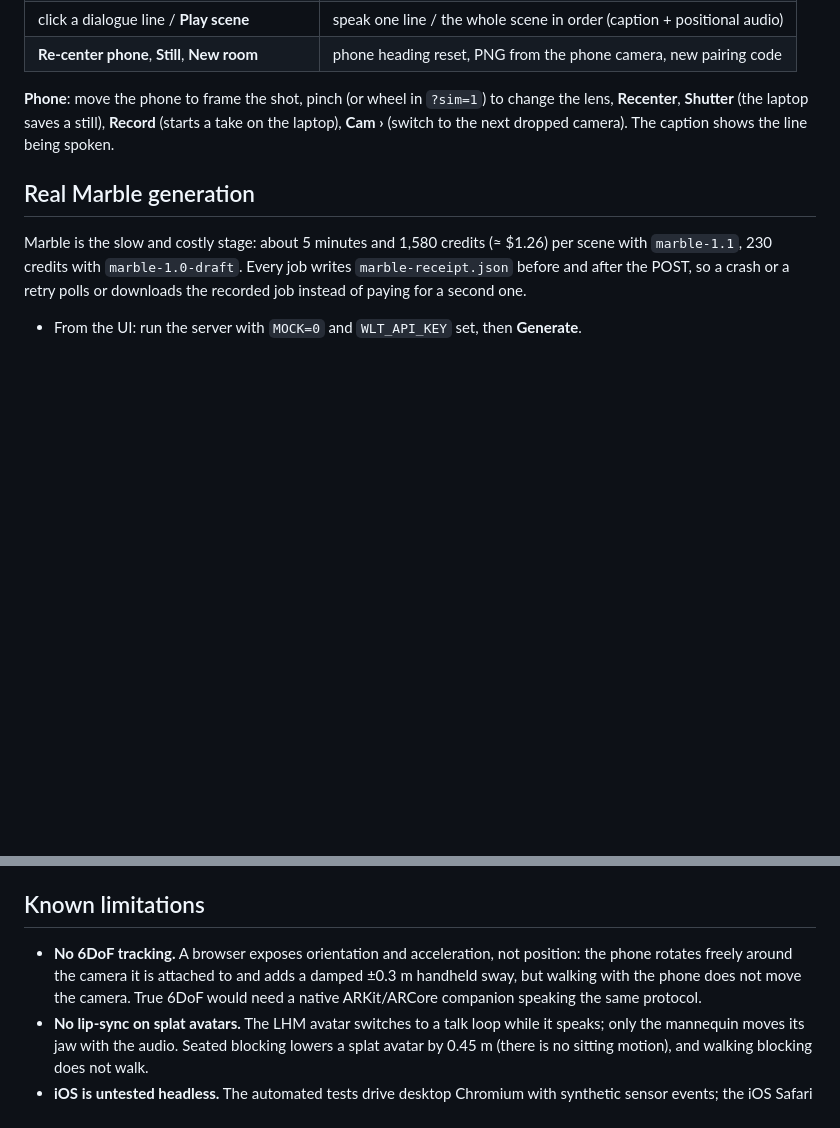
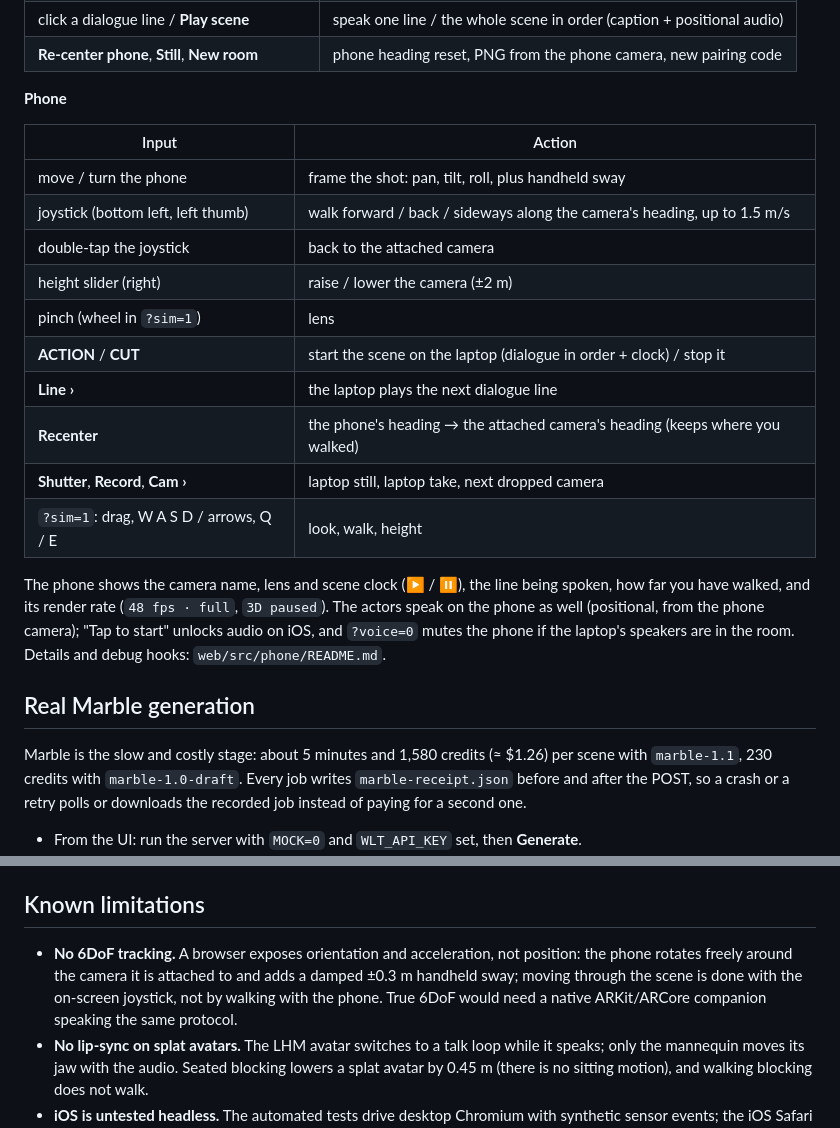
Before and after one commit to evanzyang91/soon-hackathon, a Markdown page: README.md, 2 parts joined by grey strips. Drawn GitHub-style; blank space fills up the shorter version.

Commit message:
docs: phone controls (joystick walk, height, ACTION / Line ›), HUD, sound unlock, ?voice=0, new selectors and __phone fields; README phone controls table
Also how to test audio under Playwright: evaluate() carries a user gesture and
--autoplay-policy=user-gesture-required does not suspend Web Audio; use
document-user-activation-required and read state without evaluate.

```diff
--- a/README.md
+++ b/README.md
@@ -113,9 +113,26 @@ The header badge says `MOCK` or `LIVE`; hover it to see which keys are set.
 | click a dialogue line / **Play scene** | speak one line / the whole scene in order (caption + positional audio) |
 | **Re-center phone**, **Still**, **New room** | phone heading reset, PNG from the phone camera, new pairing code |
 
-**Phone**: move the phone to frame the shot, pinch (or wheel in `?sim=1`) to change the lens,
-**Recenter**, **Shutter** (the laptop saves a still), **Record** (starts a take on the laptop),
-**Cam ›** (switch to the next dropped camera). The caption shows the line being spoken.
+**Phone**
+
+| Input | Action |
+| --- | --- |
+| move / turn the phone | frame the shot: pan, tilt, roll, plus handheld sway |
+| joystick (bottom left, left thumb) | walk forward / back / sideways along the camera's heading, up to 1.5 m/s |
+| double-tap the joystick | back to the attached camera |
+| height slider (right) | raise / lower the camera (±2 m) |
+| pinch (wheel in `?sim=1`) | lens |
+| **ACTION** / **CUT** | start the scene on the laptop (dialogue in order + clock) / stop it |
+| **Line ›** | the laptop plays the next dialogue line |
+| **Recenter** | the phone's heading → the attached camera's heading (keeps where you walked) |
+| **Shutter**, **Record**, **Cam ›** | laptop still, laptop take, next dropped camera |
+| `?sim=1`: drag, W A S D / arrows, Q / E | look, walk, height |
+
+The phone shows the camera name, lens and scene clock (▶ / ⏸), the line being spoken, how far
+you have walked, and its render rate (`48 fps · full`, `3D paused`). The actors speak on the
+phone as well (positional, from the phone camera); "Tap to start" unlocks audio on iOS, and
+`?voice=0` mutes the phone if the laptop's speakers are in the room. Details and debug hooks:
+`web/src/phone/README.md`.
 
 ## Real Marble generation
 
@@ -188,9 +205,9 @@ Debug hooks: `window.__previz.state()` on the laptop and `window.__phone` on the
 ## Known limitations
 
 - **No 6DoF tracking.** A browser exposes orientation and acceleration, not position: the phone
-  rotates freely around the camera it is attached to and adds a damped ±0.3 m handheld sway, but
-  walking with the phone does not move the camera. True 6DoF would need a native ARKit/ARCore
-  companion speaking the same protocol.
+  rotates freely around the camera it is attached to and adds a damped ±0.3 m handheld sway;
+  moving through the scene is done with the on-screen joystick, not by walking with the phone.
+  True 6DoF would need a native ARKit/ARCore companion speaking the same protocol.
 - **No lip-sync on splat avatars.** The LHM avatar switches to a talk loop while it speaks; only
   the mannequin moves its jaw with the audio. Seated blocking lowers a splat avatar by 0.45 m
   (there is no sitting motion), and walking blocking does not walk.
```
Also changed, not shown: 1 other file.
